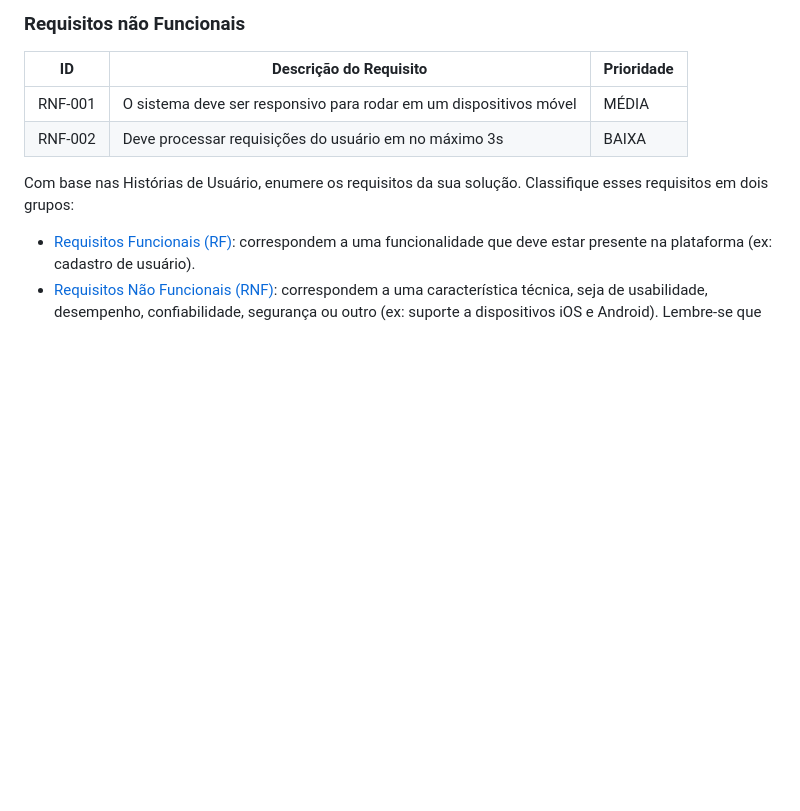
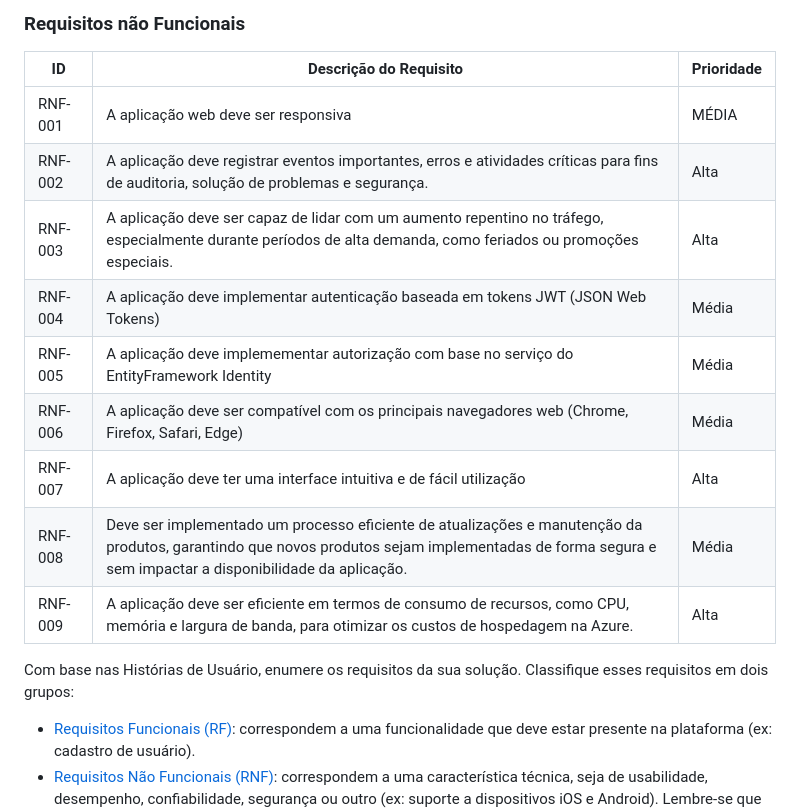
Before and after one commit to ICEI-PUC-Minas-PMV-ADS/pmv-ads-2024-1-e5-proj-empext-t5-derosadoces, a Markdown page: documentos/02-Especificação do Projeto.md, the part around the change. Rendered like a GitHub page; blank space fills up the shorter version.

```diff
--- a/documentos/02-Especificação do Projeto.md
+++ b/documentos/02-Especificação do Projeto.md
@@ -55,8 +55,16 @@ As tabelas que se seguem apresentam os requisitos funcionais e não funcionais q
 
 |ID     | Descrição do Requisito  |Prioridade |
 |-------|-------------------------|----|
-|RNF-001| O sistema deve ser responsivo para rodar em um dispositivos móvel | MÉDIA |
-|RNF-002| Deve processar requisições do usuário em no máximo 3s |  BAIXA |
+|RNF-001| A aplicação web deve ser responsiva | MÉDIA |
+|RNF-002| A aplicação deve registrar eventos importantes, erros e atividades críticas para fins de auditoria, solução de problemas e segurança.| Alta |
+|RNF-003| A aplicação deve ser capaz de lidar com um aumento repentino no tráfego, especialmente durante períodos de alta demanda, como feriados ou promoções especiais. | Alta |
+|RNF-004| A aplicação deve implementar autenticação baseada em tokens JWT (JSON Web Tokens) | Média |
+|RNF-005| A aplicação deve implemementar autorização com base no serviço do EntityFramework Identity |  Média |
+|RNF-006| A aplicação deve ser compatível com os principais navegadores web (Chrome, Firefox, Safari, Edge) | Média |
+|RNF-007| A aplicação deve ter uma interface intuitiva e de fácil utilização | Alta |
+|RNF-008| Deve ser implementado um processo eficiente de atualizações e manutenção da produtos, garantindo que novos produtos sejam implementadas de forma segura e sem impactar a disponibilidade da aplicação. | Média |
+|RNF-009| A aplicação deve ser eficiente em termos de consumo de recursos, como CPU, memória e largura de banda, para otimizar os custos de hospedagem na Azure. | Alta |
+
 
 Com base nas Histórias de Usuário, enumere os requisitos da sua solução. Classifique esses requisitos em dois grupos:
 
```
